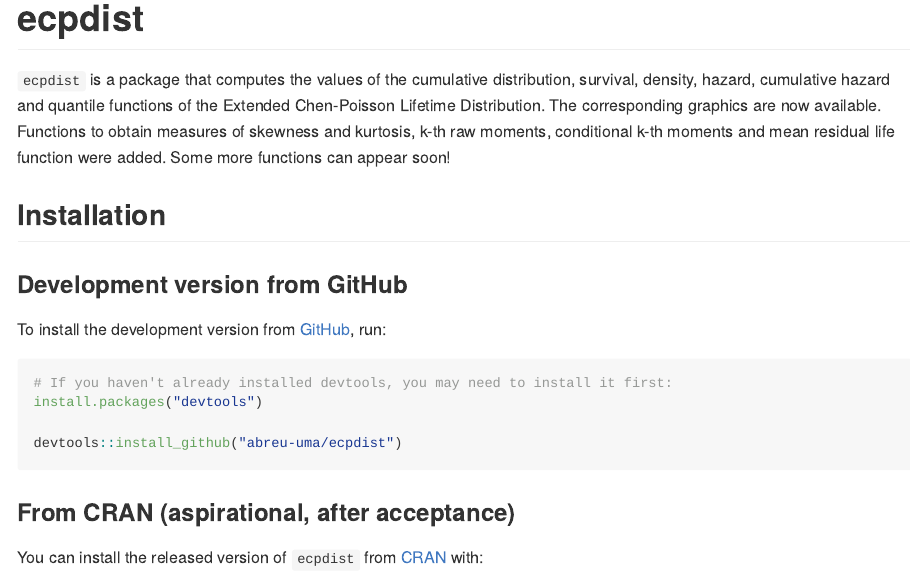
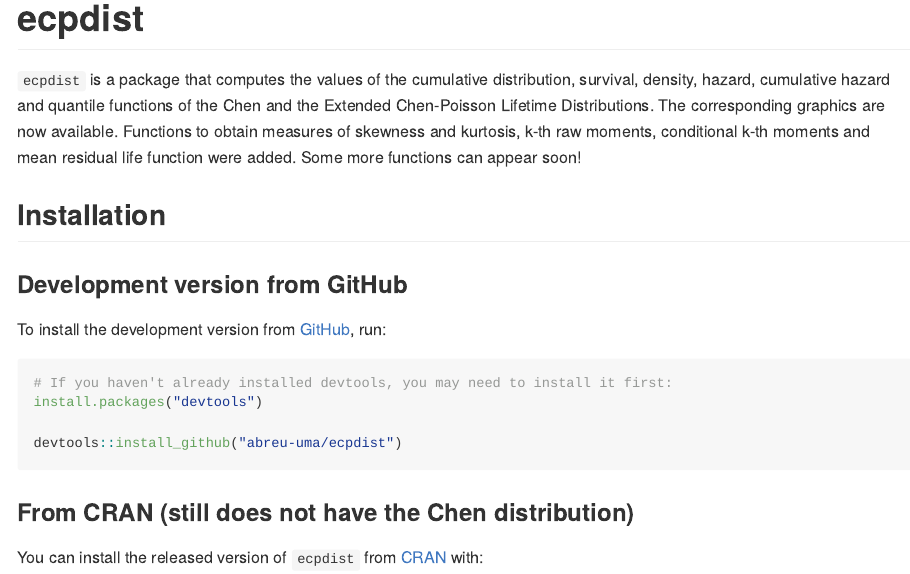
Before and after one commit to abreu-uma/ecpdist, an R Markdown document (.github/README.Rmd): the page in a window 1100 px wide, from 170 px down. Rendered offline with R 4.5, knitr and Pandoc, with nearby package versions; badge pictures from the web are left out.

Commit message:
Update README.Rmd

````diff
--- a/.github/README.Rmd
+++ b/.github/README.Rmd
@@ -16,7 +16,7 @@
 
 `ecpdist` is a package that computes the values of the cumulative
 distribution, survival, density, hazard, cumulative hazard and quantile
-functions of the Extended Chen-Poisson Lifetime Distribution. The
+functions of the Chen and the Extended Chen-Poisson Lifetime Distributions. The
 corresponding graphics are now available. Functions to obtain measures
 of skewness and kurtosis, k-th raw moments, conditional k-th moments and
 mean residual life function were added. Some more functions can appear
@@ -36,7 +36,7 @@
 devtools::install_github("abreu-uma/ecpdist")
 ```
 
-### From CRAN (aspirational, after acceptance)
+### From CRAN (still does not have the Chen distribution)
 
 You can install the released version of `ecpdist` from
 [CRAN](https://CRAN.R-project.org) with:
````
